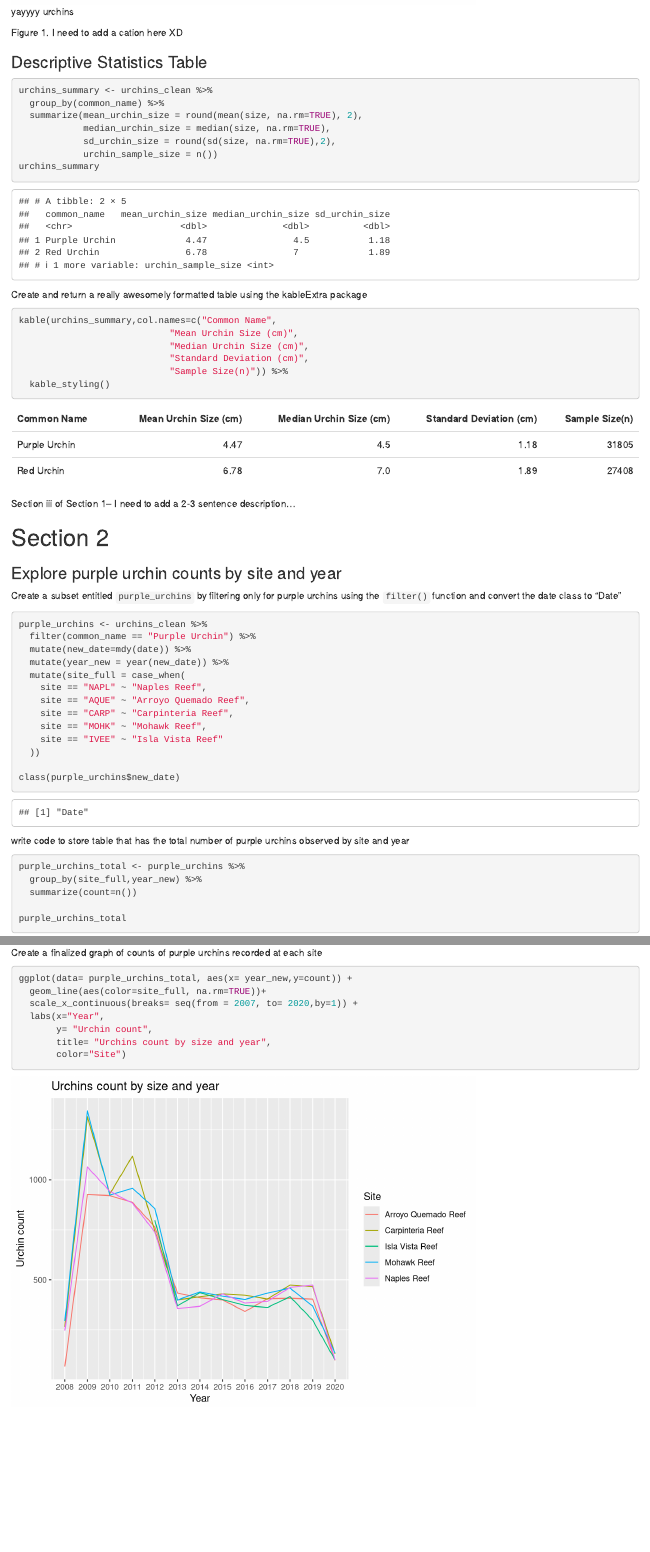
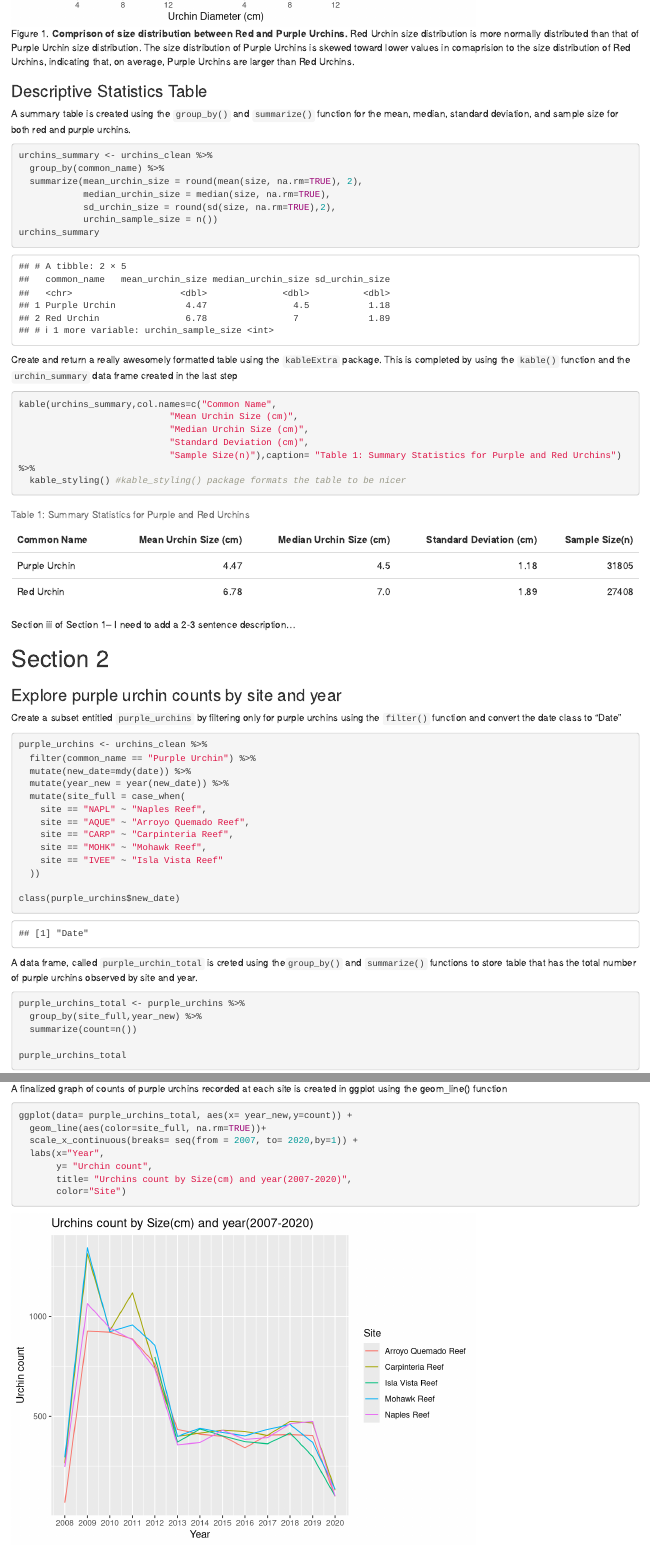
Before and after one commit to samrozal/a3-task3-task4-sr, an R Markdown document (code/a3_task3_samantha_rozal.Rmd): the page in a window 1100 px wide, from 1450 px down before the commit and from 1530 px down after it, so that both start at the same text, and a second part further down, joined at a grey line. Rendered offline with R 4.5, knitr and Pandoc, with nearby package versions; column names are cleaned by a stand-in for the janitor package.

Commit message:
Added figure captions

````diff
--- a/code/a3_task3_samantha_rozal.Rmd
+++ b/code/a3_task3_samantha_rozal.Rmd
@@ -47,10 +49,10 @@ ggplot(data=urchins_clean, aes(x=size)) +
   theme_bw()
 
 ```
-Figure 1. I need to add a cation here XD
 
 ### Descriptive Statistics Table
 
+A summary table is created using the `group_by()` and `summarize()` function for the mean, median, standard deviation, and sample size for both red and purple urchins.
 ```{r}
 urchins_summary <- urchins_clean %>%
   group_by(common_name) %>%
@@ -62,14 +64,14 @@ urchins_summary
 
 ```
 
-Create and return a really awesomely formatted table using the kableExtra package
-```{r}
+Create and return a really awesomely formatted table using the `kableExtra` package. This is completed by using the `kable()` function and the `urchin_summary` data frame created in the last step
+```{r, tab.caption= "Yay urchins"}
 kable(urchins_summary,col.names=c("Common Name",
                             "Mean Urchin Size (cm)",
                             "Median Urchin Size (cm)",
                             "Standard Deviation (cm)",
-                            "Sample Size(n)")) %>%
-  kable_styling()
+                            "Sample Size(n)"),caption= "Table 1: Summary Statistics for Purple and Red Urchins") %>%
+  kable_styling() #kable_styling() package formats the table to be nicer
 ```
 
 
@@ -97,8 +99,7 @@ purple_urchins <- urchins_clean %>%
 class(purple_urchins$new_date)
 ```
 
-write code to store table that has the total number of purple urchins observed by site and year
-
+A data frame, called `purple_urchin_total` is creted using the` group_by()` and `summarize()` functions to store table that has the total number of purple urchins observed by site and year.
 ```{r}
 purple_urchins_total <- purple_urchins %>%
   group_by(site_full,year_new) %>%
@@ -107,14 +108,14 @@ purple_urchins_total <- purple_urchins %>%
 purple_urchins_total
 ```
 # Data Visulaization
- Create a finalized graph of counts of purple urchins recorded at each site
-```{r}
+A finalized graph of counts of purple urchins recorded at each site is created in ggplot using the geom_line() function
+```{r, fig.caption= "**Figure 2. Number of Urchins present at Arroyo Quemado Reef, Carpinteria Reef, Isla Vista Reef, Mohawk Reef, and Naples Reef bewteeen the years of 2007 and 2020.** The number of Urchins observed incresed drastically betwen the year of 2008 and 2009, but has decresed at varying rates and intervals since. Specificaly,there was a sharp decrease in the observed urchins between the years of 2012 and 2013 along with between the years of 2019 and 2020." }
 ggplot(data= purple_urchins_total, aes(x= year_new,y=count)) +
   geom_line(aes(color=site_full, na.rm=TRUE))+
   scale_x_continuous(breaks= seq(from = 2007, to= 2020,by=1)) +
   labs(x="Year",
        y= "Urchin count",
-       title= "Urchins count by size and year",
+       title= "Urchins count by Size(cm) and year(2007-2020)",
        color="Site")
 
 ```
````
Also changed, not shown: code/a3_task3_samantha_rozal.Rmd (7 more changed lines).
